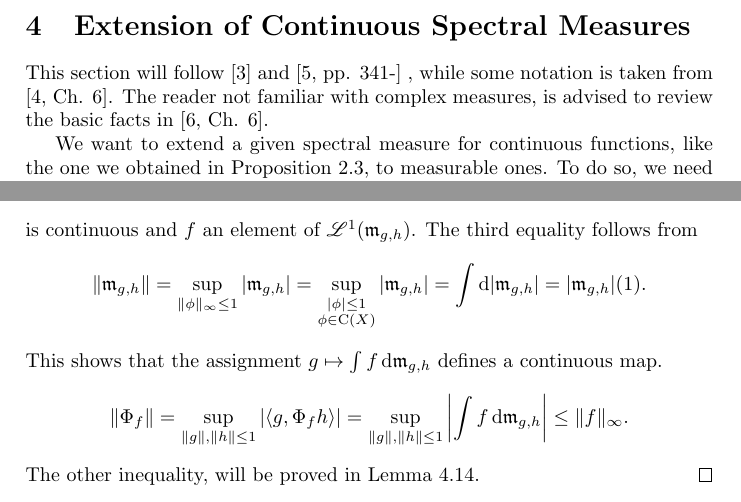
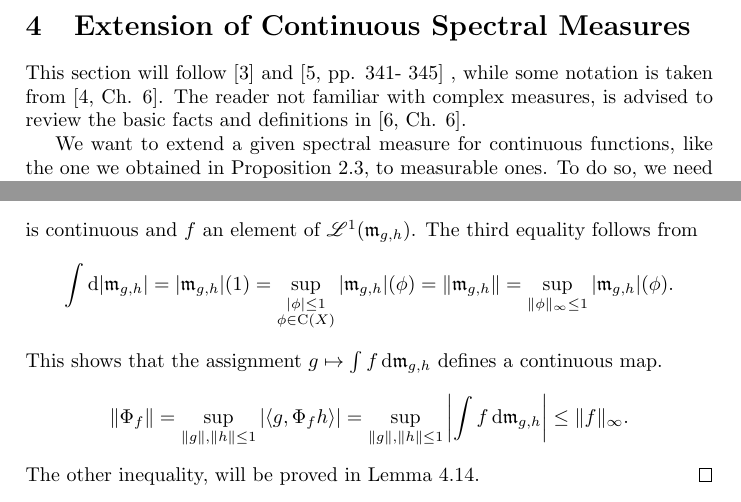
Before and after one commit to HeineBorel/Bachelor, a LaTeX document (LaTeX/main.tex, which reads LaTeX/part4.tex): two parts of pages 14 and 17 of 31, joined at a grey line, cut so that both start at the same text. Compiled offline with pdfLaTeX.

Commit message:
Hoffentlich fast fertig 3

```diff
--- a/LaTeX/part4.tex
+++ b/LaTeX/part4.tex
@@ -1,10 +1,11 @@
 
 \section{Extension of Continuous Spectral Measures}
 
-This section will follow \cite{LesHaupt} and \cite[pp. 341-]{RudinFuncAna}
+This section will follow \cite{LesHaupt} and \cite[pp. 341- 345]{RudinFuncAna}
 , while some notation
 is taken from \cite[Ch. 6]{PedAnaN}. The reader not familiar
-with complex measures, is advised to review the basic facts in
+with complex measures, is advised to review the basic facts
+and definitions in
 \cite[Ch. 6]{RudinRealComp}.
 
 We want to extend a given spectral measure for continuous functions,
@@ -256,9 +257,10 @@ g &\mapsto \int f \dm{g,h}
 is continuous and $f$ an element of $ \mscr{L}^1(\m{g,h})$.
 The third equality follows from
 \[
-\|\m{g,h}\|=\sup_{\| \phi \|_\infty \leq 1} |\m{g,h}| =
-\sup_{ \substack{| \phi | \leq 1\\ \phi \in \cf(X)}} |\m{g,h}|
- =  \int \text{d}  |\m{g,h}| = |\m{g,h}|(1) .
+  \int \text{d}  |\m{g,h}|
+= |\m{g,h}|(1) =
+\sup_{ \substack{| \phi | \leq 1\\ \phi \in \cf(X)}} |\m{g,h}|(\phi)
+=\|\m{g,h}\|=\sup_{\| \phi \|_\infty \leq 1} |\m{g,h}|(\phi).
 \]
 This shows that the assignment $g \mapsto \int f \dm{g,h}$ defines a
 continuous map.
```
